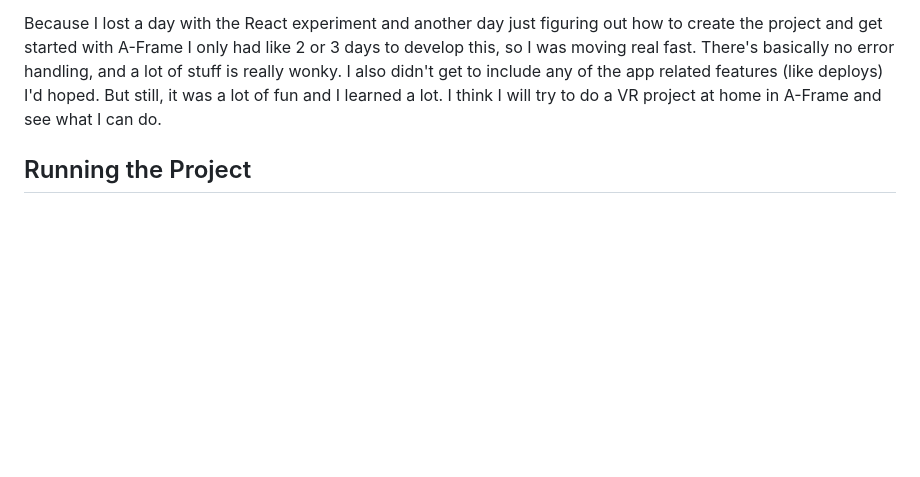
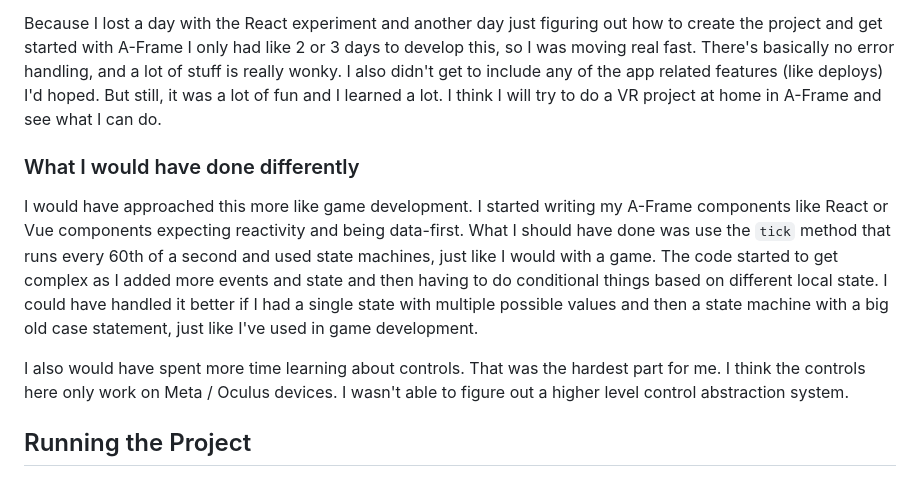
Before and after one commit to adamrdrew/demoscene, a Markdown page: README.md, the part around the change. GitHub-like rendering; blank space fills up the shorter version.

Commit message:
More in README

```diff
--- a/README.md
+++ b/README.md
@@ -28,6 +28,11 @@ I don't know what is idiomatic for A-Frame apps, I've never seen one aside from
 
 Because I lost a day with the React experiment and another day just figuring out how to create the project and get started with A-Frame I only had like 2 or 3 days to develop this, so I was moving real fast. There's basically no error handling, and a lot of stuff is really wonky. I also didn't get to include any of the app related features (like deploys) I'd hoped. But still, it was a lot of fun and I learned a lot. I think I will try to do a VR project at home in A-Frame and see what I can do.
 
+### What I would have done differently
+I would have approached this more like game development. I started writing my A-Frame components like React or Vue components expecting reactivity and being data-first. What I should have done was use the `tick` method that runs every 60th of a second and used state machines, just like I would with a game. The code started to get complex as I added more events and state and then having to do conditional things based on different local state. I could have handled it better if I had a single state with multiple possible values and then a state machine with a big old case statement, just like I've used in game development.
+
+I also would have spent more time learning about controls. That was the hardest part for me. I think the controls here only work on Meta / Oculus devices. I wasn't able to figure out a higher level control abstraction system.
+
 ## Running the Project
 You'll need to have [firelink-backend](https://github.com/RedHatInsights/firelink-backend) runnin on your system, as well as the Caddy dev-proxy that firelink-backend ships with. Check the firelink-backend README for info on that. You'll also need to be logged into an ephemeral cluster with oc or kubectl.
 
```
